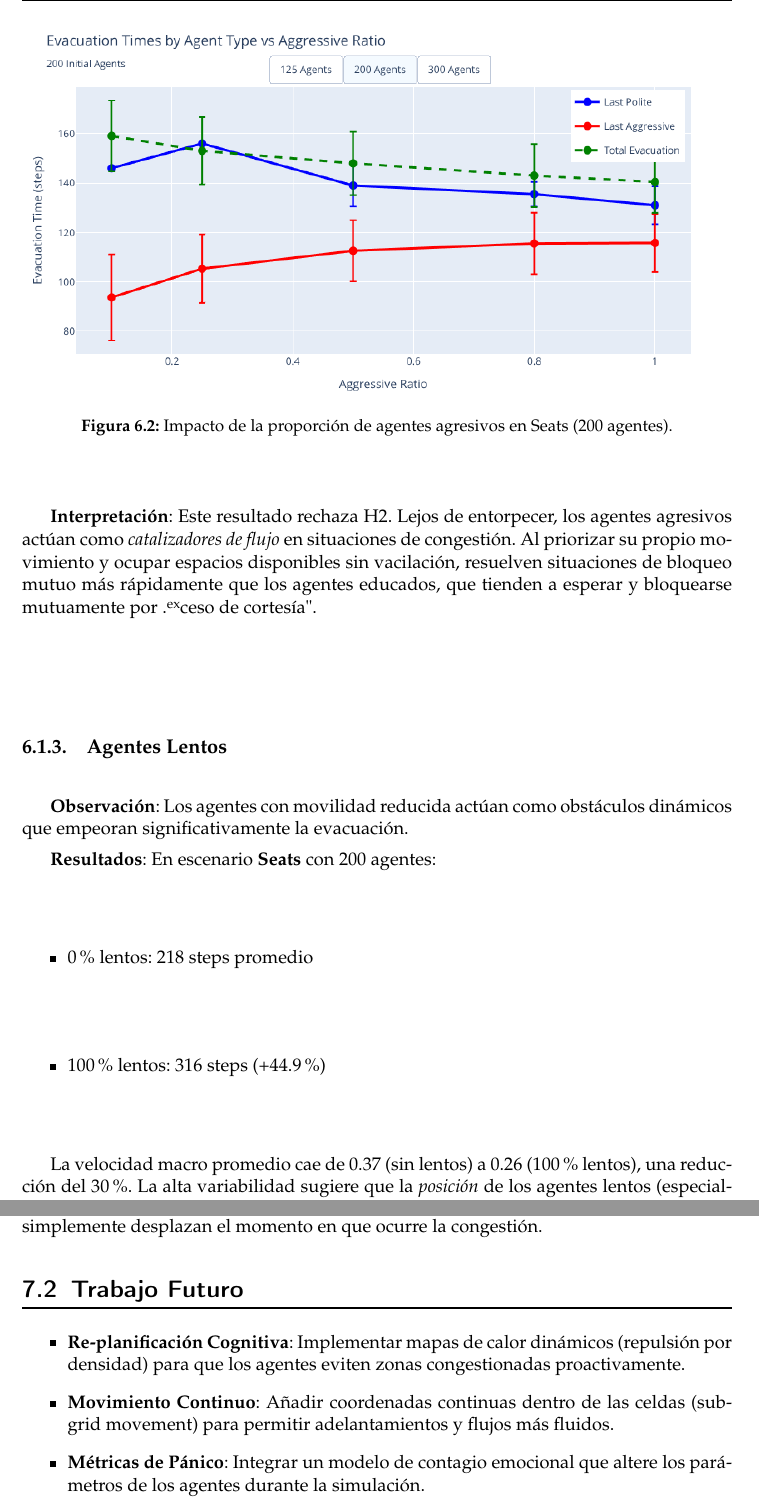
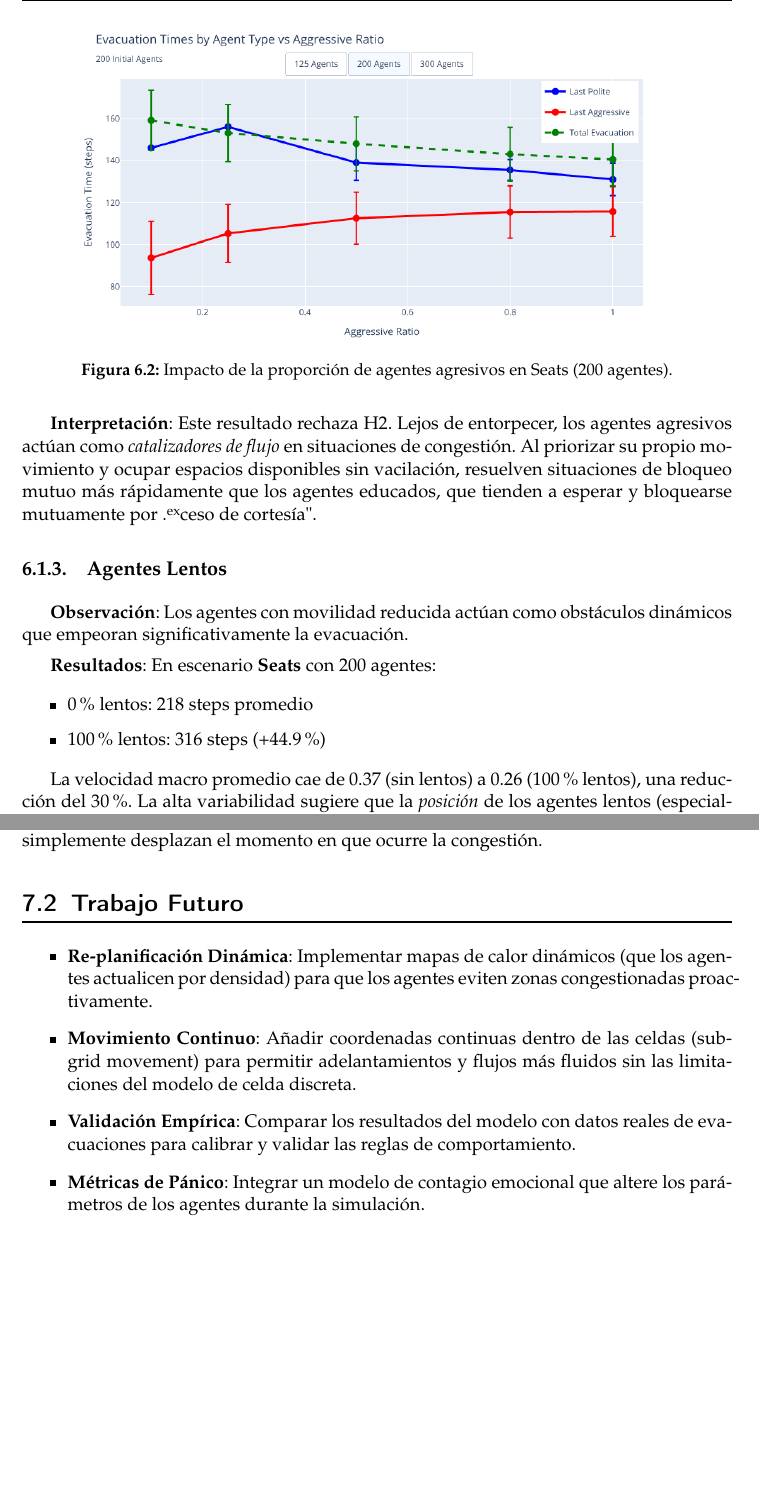
Before and after one commit to MiquelGomezCorral/SMA-MultiAgent-Based-Crowd-Simulation-Paper, a LaTeX thesis (plantillatfg.tex): two parts of pages 27 and 32 of 33, joined at a grey line, cut so that both start at the same text, the shorter picture padded with empty space. Compiled offline with pdfLaTeX.

Commit message:
better distribution

```diff
--- a/plantillatfg.tex
+++ b/plantillatfg.tex
@@ -624,7 +624,7 @@ El \textbf{factor de bloqueo} disminuye del 0.73 (educados) al 0.61 (agresivos).
 
 \begin{figure}[H]
 	\centering
-	\includegraphics[width=1\linewidth]{images/plot_aggressive_impact.png}
+	\includegraphics[width=0.85\linewidth]{images/plot_aggressive_impact.png}
 	\caption{Impacto de la proporción de agentes agresivos en Seats (200 agentes).}
 	\label{fig:plot_aggressive_impact}
 \end{figure}
@@ -742,8 +742,9 @@ El análisis temporal reveló que el colapso del flujo (deadlock masivo) es pred
 
 \section{Trabajo Futuro}
 \begin{itemize}
-    \item \textbf{Re-planificación Cognitiva}: Implementar mapas de calor dinámicos (repulsión por densidad) para que los agentes eviten zonas congestionadas proactivamente.
-    \item \textbf{Movimiento Continuo}: Añadir coordenadas continuas dentro de las celdas (sub-grid movement) para permitir adelantamientos y flujos más fluidos.
+    \item \textbf{Re-planificación Dinámica}: Implementar mapas de calor dinámicos (que los agentes actualicen por densidad) para que los agentes eviten zonas congestionadas proactivamente.
+    \item \textbf{Movimiento Continuo}: Añadir coordenadas continuas dentro de las celdas (sub-grid movement) para permitir adelantamientos y flujos más fluidos sin las limitaciones del modelo de celda discreta.
+    \item \textbf{Validación Empírica}: Comparar los resultados del modelo con datos reales de evacuaciones para calibrar y validar las reglas de comportamiento.
     \item \textbf{Métricas de Pánico}: Integrar un modelo de contagio emocional que altere los parámetros de los agentes durante la simulación.
 \end{itemize}
 %%%%%%%%%%%%%%%%%%%%%%%%%%%%%%%%%%%%%%%%%%%%%%%%%%%%%%%%%%%%%%%%%%%%%%%%%%%%%%%
```
Also changed, not shown: plantillatfg.pdf, plantillatfg.tex (2 more changed lines).
